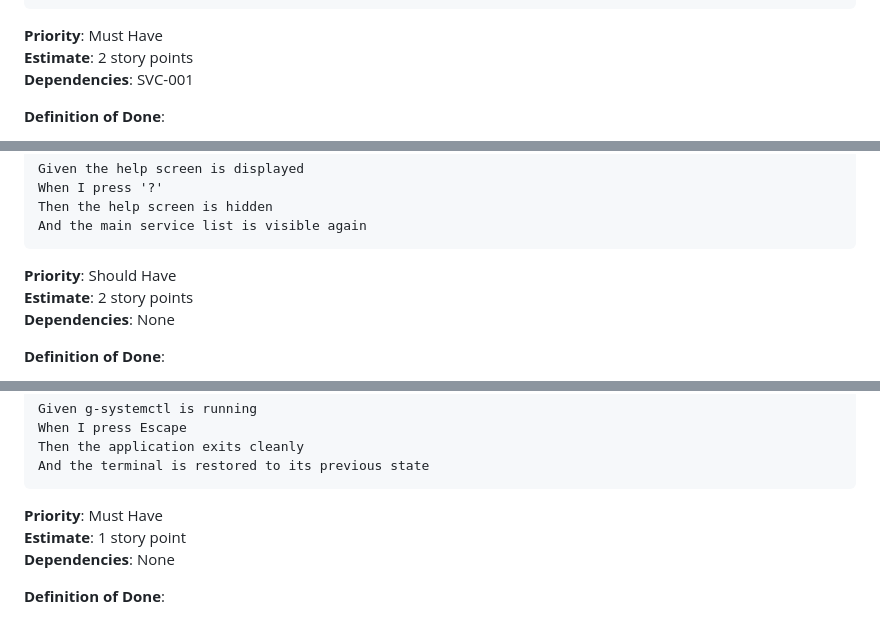
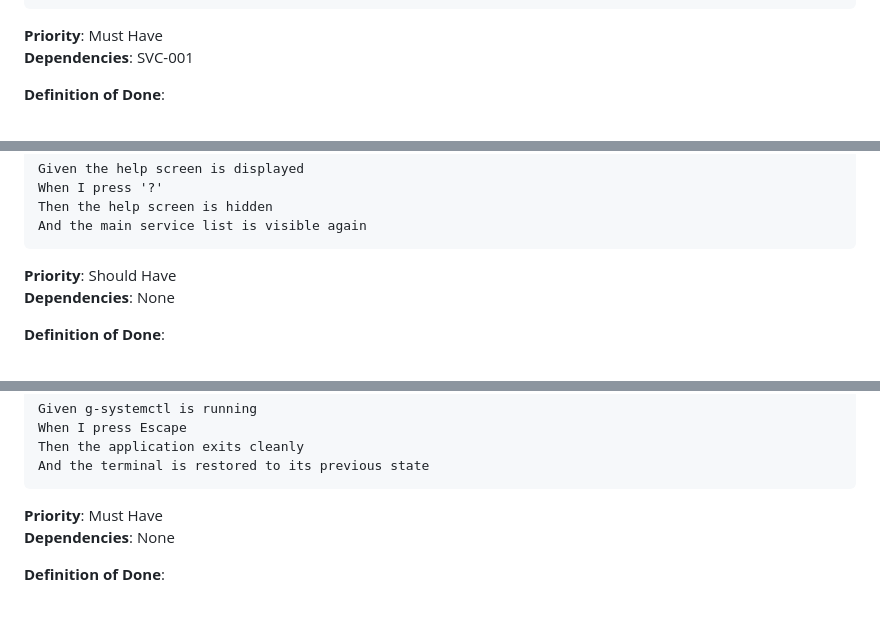
Before and after one commit to shakg/g-systemctl, a Markdown page: docs/user-stories.md, 3 parts joined by grey strips. Drawn GitHub-style.

````diff
--- a/docs/user-stories.md
+++ b/docs/user-stories.md
@@ -241,7 +236,6 @@ And only nginx-related services are displayed
 ```
 
 **Priority**: Must Have
-**Estimate**: 2 story points
 **Dependencies**: SVC-001
 
 **Definition of Done**:
@@ -288,7 +282,6 @@ And the main service list is visible again
 ```
 
 **Priority**: Should Have
-**Estimate**: 2 story points
 **Dependencies**: None
 
 **Definition of Done**:
@@ -324,7 +317,6 @@ And the terminal is restored to its previous state
 ```
 
 **Priority**: Must Have
-**Estimate**: 1 story point
 **Dependencies**: None
 
 **Definition of Done**:
````
Also changed, not shown: other parts of docs/user-stories.md (+0 -27 lines).
